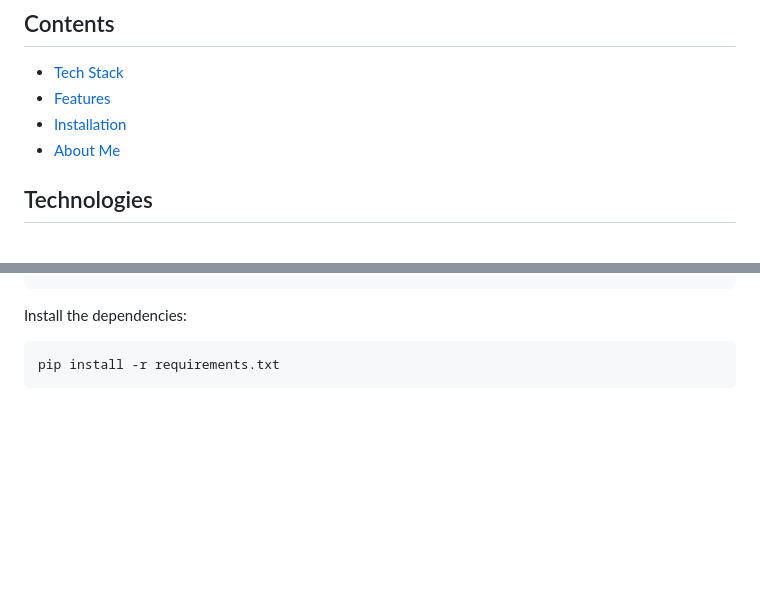
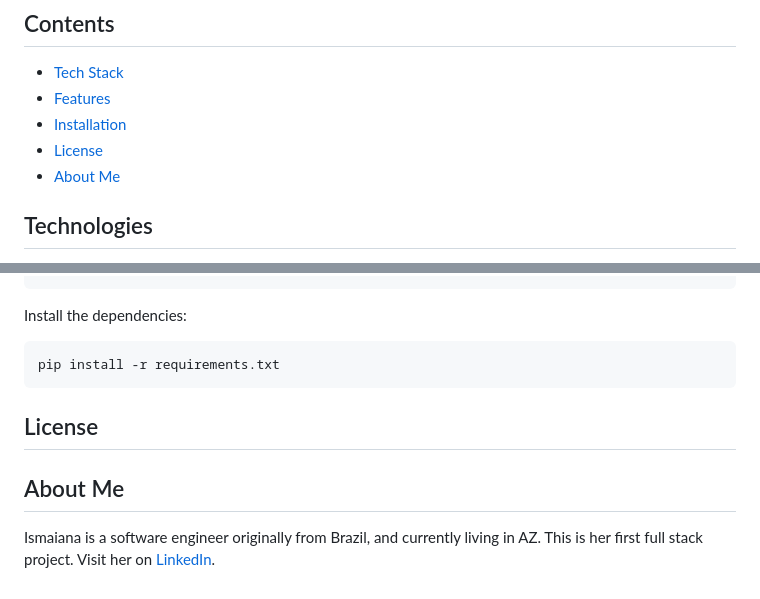
Before and after one commit to Ismaiana/Happy-Snacky-Project, a Markdown page: README.md, 2 parts joined by grey strips. Drawn GitHub-style; blank space fills up the shorter version.

Commit message:
README added

````diff
--- a/README.md
+++ b/README.md
@@ -10,6 +10,7 @@ more personalized user experience.
 * [Tech Stack](#technologies)
 * [Features](#features)
 * [Installation](#install)
+* [License](#license)
 * [About Me](#aboutme)
 
 
@@ -95,3 +96,10 @@ Install the dependencies:
 ```
 pip install -r requirements.txt
 ```
+
+## <a name="license"></a>License
+
+## <a name="aboutme"></a>About Me
+
+Ismaiana is a software engineer originally from Brazil, and currently living in AZ. This is her first full stack project.
+Visit her on [LinkedIn](http://www.linkedin.com/in/ismaiana-lima).
````
